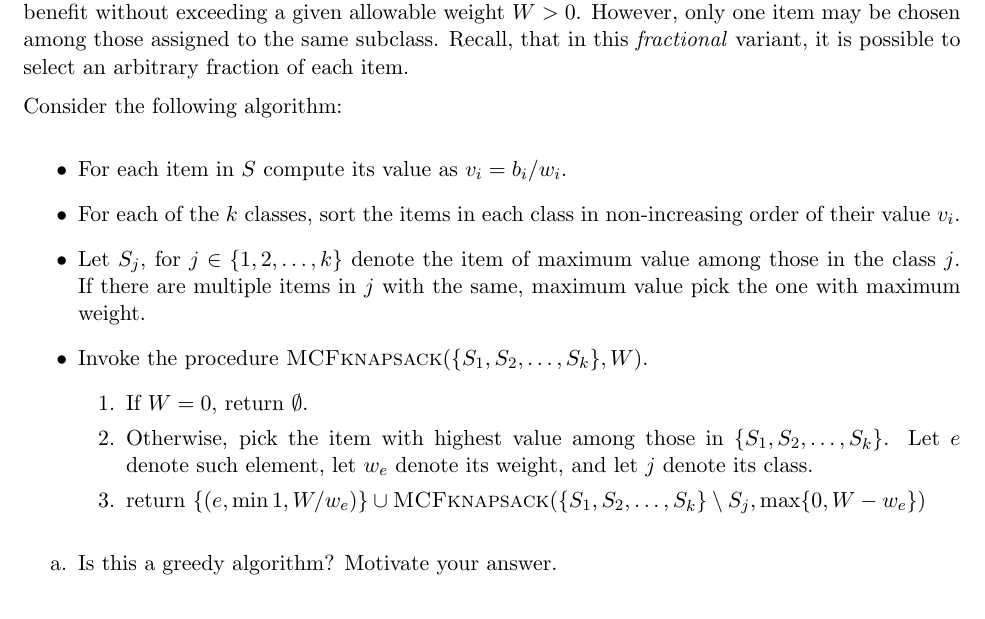
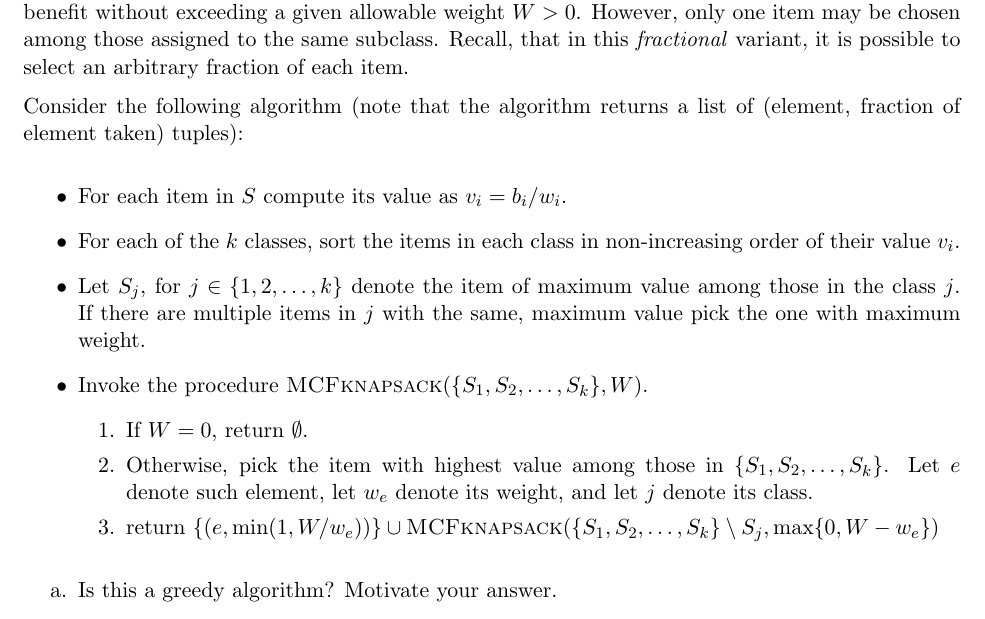
Before and after one commit to cs1570-2022/cs1570-2022.github.io, a LaTeX problem sheet (content/homeworks/hw3-2021.tex): part of page 4 of 4, cut so that both start at the same text. The pictures show the PDF file content/homeworks/hw3-2021.pdf that the author committed with the source.

Commit message:
hw3 update

```diff
--- a/content/homeworks/hw3-2021.tex
+++ b/content/homeworks/hw3-2021.tex
@@ -63,7 +63,7 @@ Consider a variation of the Fractional Knapsack discussed in class, for which ea
 
 The goal of the problem is still to select items for our knapsack in a way that maximizes the overall benefit without exceeding a given allowable weight $W>0$. However, only one item may be chosen among those assigned to the same subclass. Recall, that in this \emph{fractional} variant, it is possible to select an arbitrary fraction of each item.
 
-Consider the following algorithm:
+Consider the following algorithm (note that the algorithm returns a list of (element, fraction of element taken) tuples):
 
 \begin{itemize}
     \item For each item in $S$ compute its value as $v_i =b_i/w_i$.
```
Also changed, not shown: content/homeworks/hw3-2021.pdf, content/homeworks/hw3-2021.tex (2 more changed lines).
